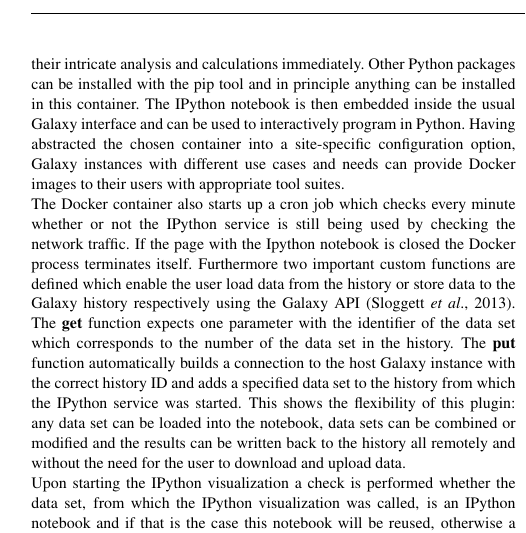
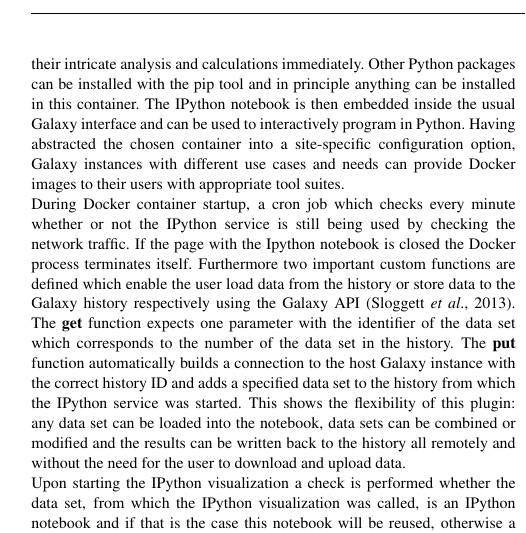
Before and after one commit to bgruening/ipython-galaxy-publication, a LaTeX paper (latex/document.tex): part of one column of page 2 of 3, cut so that both start at the same text. Compiled offline with pdfLaTeX.

Commit message:
Extraneous space

```diff
--- a/latex/document.tex
+++ b/latex/document.tex
@@ -46,7 +46,7 @@ IPython is integrated into Galaxy through a visualization plugin. The program fl
 The template file of the visualization is written in Mako, a Python template engine which can be used in conjunction with HTML and Javascript code to generate web pages. In the first part of this plugin's template file a key file with a password and an API-key for the Docker container is generated. In this key file several things are stored so that Galaxy and the IPython web service, which will be started in the Docker container, can communicate isolated from the rest of the server. Most importantly a unique port is attributed to each Docker container so that different users using this plugin on the same server do not interfere with each other. \\
 % TODO: Not a fan of previous paragraph
 Once configuration files and other preperatory work is complete, the Docker container is launched with bi-directional access to a temporary directory containing the necessary initialization information. The default Docker container is custom built and works hand-in-hand with the plugin. The container is built on top of a basic Debian Wheezy installation, and provides a basic IPython server, with its dependencies and some extra Python libraries such as numpy, scipy and matplotlib. By providing images with a full suite of Python scientific analsis tools and libraries, users are able to quickly perform their intricate analysis and calculations immediately. Other Python packages can be installed with the pip tool and in principle anything can be installed in this container. The IPython notebook is then embedded inside the usual Galaxy interface and can be used to interactively program in Python. Having abstracted the chosen container into a site-specific configuration option, Galaxy instances with different use cases and needs can provide Docker images to their users with appropriate tool suites.\\
-The Docker container also starts up a cron job which checks every minute whether or not the IPython service is still being used by checking the network traffic. If the page with the Ipython notebook is closed the Docker process terminates itself. Furthermore two important custom functions are defined which enable the user load data from the history or store data to the Galaxy history respectively using the Galaxy API \citep{Sloggett2013}. The \textbf{get} function expects one parameter with the identifier of the data set which corresponds to the number of the data set in the history. The \textbf{put} function automatically builds a connection to the host Galaxy instance with the correct history ID and adds a specified data set to the history from which the IPython service was started. This shows the flexibility of this plugin: any data set can be loaded into the notebook, data sets can be combined or modified and the results can be written back to the history all remotely and without the need for the user to download and upload data. \\
+During Docker container startup, a cron job which checks every minute whether or not the IPython service is still being used by checking the network traffic. If the page with the Ipython notebook is closed the Docker process terminates itself. Furthermore two important custom functions are defined which enable the user load data from the history or store data to the Galaxy history respectively using the Galaxy API \citep{Sloggett2013}. The \textbf{get} function expects one parameter with the identifier of the data set which corresponds to the number of the data set in the history. The \textbf{put} function automatically builds a connection to the host Galaxy instance with the correct history ID and adds a specified data set to the history from which the IPython service was started. This shows the flexibility of this plugin: any data set can be loaded into the notebook, data sets can be combined or modified and the results can be written back to the history all remotely and without the need for the user to download and upload data. \\
 Upon starting the IPython visualization a check is performed whether the data set, from which the IPython visualization was called, is an IPython notebook and if that is the case this notebook will be reused, otherwise a new notebook is generated from a defined template. It should be stressed that this procedure ensures the reproducibility of data analysis performed with this plugin and is therefore essential.
 
 
```
